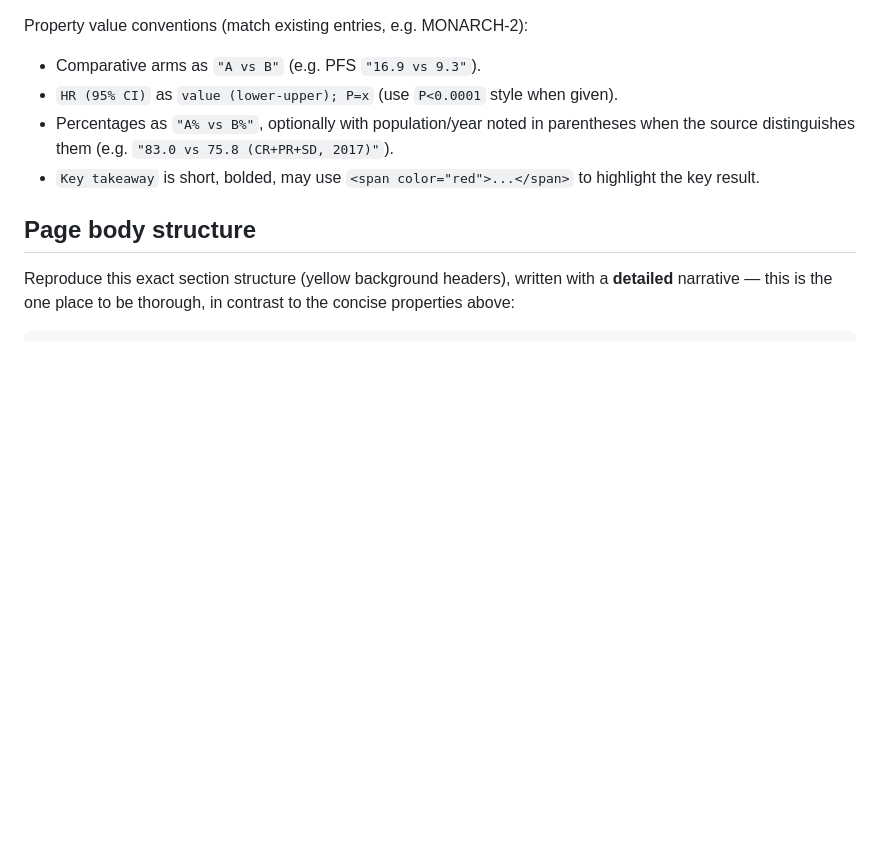
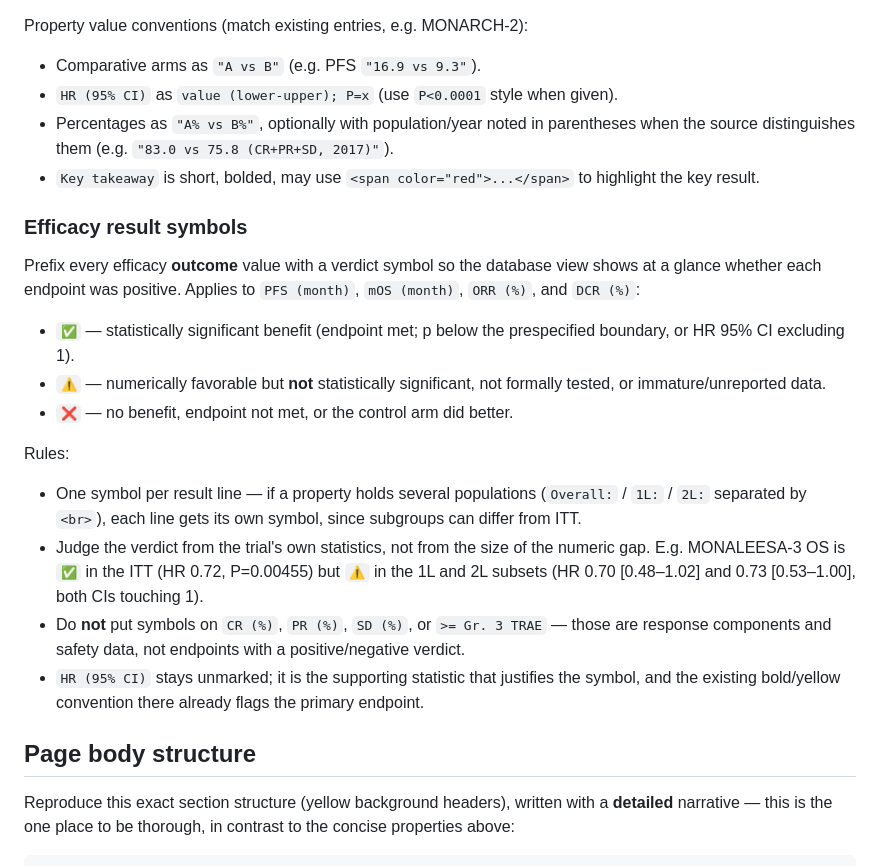
Before and after one commit to tzuchingsu015-cpu/add-trial, a Markdown page: skills/add-trial/SKILL.md, the part around the change. GitHub-like rendering; blank space fills up the shorter version.

Commit message:
Document efficacy result symbol convention
Add ✅/⚠️/❌ verdict symbols to the efficacy outcome properties so the
database view shows at a glance whether each endpoint was positive.

Symbols apply to PFS (month), mOS (month), ORR (%), and DCR (%), one per
result line so multi-population cells (Overall/1L/2L) can differ. Response
components (CR/PR/SD), safety, and the HR (95% CI) supporting statistic
stay unmarked.

Applied to the MONALEESA-2/-3/-7 entries in Notion as a trial run.

Co-Authored-By: Claude Opus 5 <noreply@anthropic.com>
Claude-Session: https://claude.ai/code/session_01KVrnQ7voyVBYv4CTRMHp1M

```diff
--- a/skills/add-trial/SKILL.md
+++ b/skills/add-trial/SKILL.md
@@ -45,6 +45,33 @@ Property value conventions (match existing entries, e.g. MONARCH-2):
   parentheses when the source distinguishes them (e.g. `"83.0 vs 75.8 (CR+PR+SD, 2017)"`).
 - `Key takeaway` is short, bolded, may use `<span color="red">...</span>` to
   highlight the key result.
+
+### Efficacy result symbols
+
+Prefix every efficacy **outcome** value with a verdict symbol so the database
+view shows at a glance whether each endpoint was positive. Applies to
+`PFS (month)`, `mOS (month)`, `ORR (%)`, and `DCR (%)`:
+
+- `✅` — statistically significant benefit (endpoint met; p below the
+  prespecified boundary, or HR 95% CI excluding 1).
+- `⚠️` — numerically favorable but **not** statistically significant, not
+  formally tested, or immature/unreported data.
+- `❌` — no benefit, endpoint not met, or the control arm did better.
+
+Rules:
+- One symbol per result line — if a property holds several populations
+  (`Overall:` / `1L:` / `2L:` separated by `<br>`), each line gets its own
+  symbol, since subgroups can differ from ITT.
+- Judge the verdict from the trial's own statistics, not from the size of the
+  numeric gap. E.g. MONALEESA-3 OS is `✅` in the ITT (HR 0.72, P=0.00455) but
+  `⚠️` in the 1L and 2L subsets (HR 0.70 [0.48–1.02] and 0.73 [0.53–1.00],
+  both CIs touching 1).
+- Do **not** put symbols on `CR (%)`, `PR (%)`, `SD (%)`, or `>= Gr. 3 TRAE` —
+  those are response components and safety data, not endpoints with a
+  positive/negative verdict.
+- `HR (95% CI)` stays unmarked; it is the supporting statistic that justifies
+  the symbol, and the existing bold/yellow convention there already flags the
+  primary endpoint.
 
 ## Page body structure
 
```
